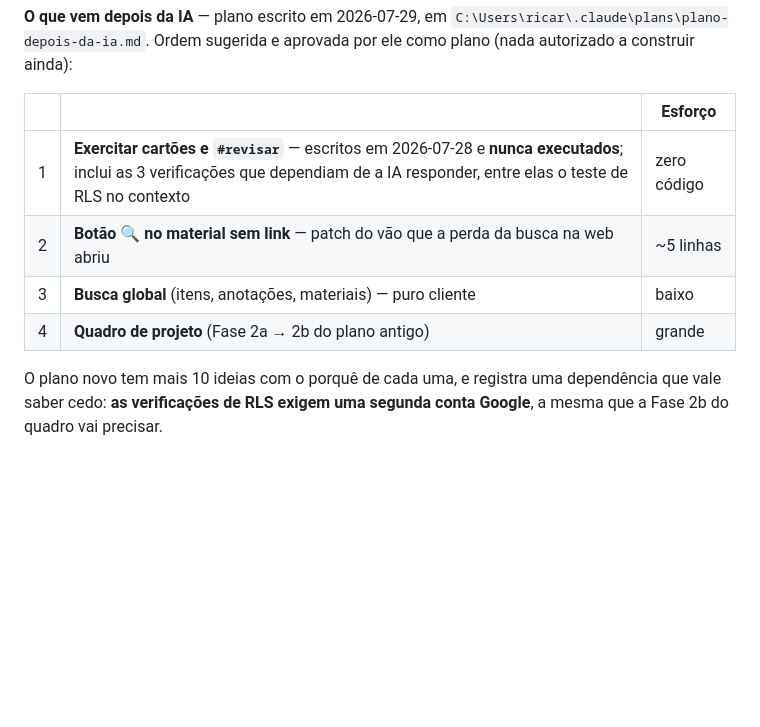
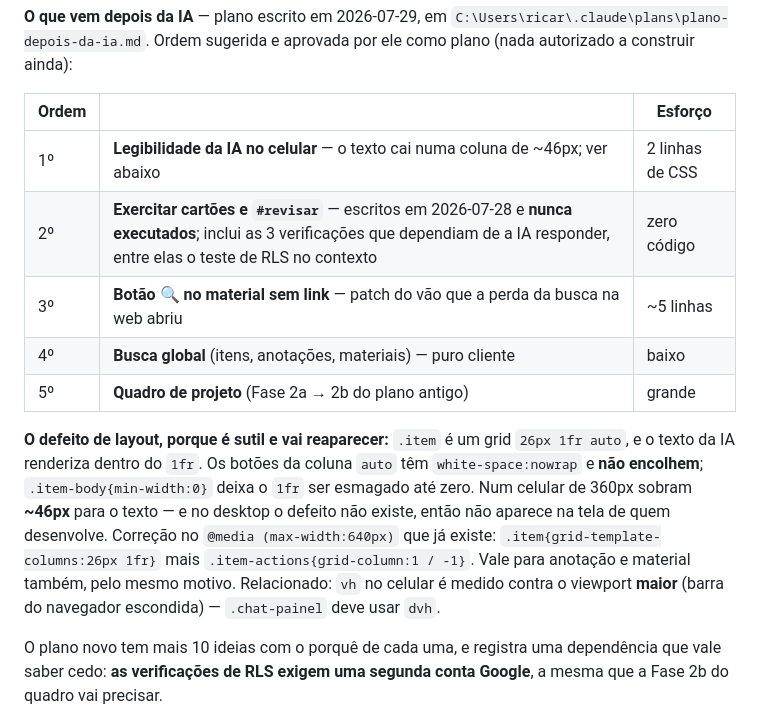
Before and after one commit to RicardoColombo01/Estudo-Geral, a Markdown page: CLAUDE.md, the part around the change. Rendered like a GitHub page; blank space fills up the shorter version.

Commit message:
Registra o defeito de layout do texto da IA no celular
Ricardo relatou que o texto gerado pela IA fica numa coluna pequena, dificil
de ler no celular. Nao e questao de gosto, tem numero.

.item e um grid de tres colunas (26px 1fr auto) e a .ia-caixa renderiza
dentro do 1fr. Os botoes da coluna auto tem white-space:nowrap e nao
encolhem; .item-body{min-width:0} permite que o 1fr seja esmagado ate zero.
Num celular de 360px, depois dos paddings, da coluna do check, dos gaps e dos
quatro botoes, sobram cerca de 46px para o texto -- uma explicacao de 300
palavras com uma ou duas letras por linha.

No desktop o 1fr recebe folga de sobra, entao o defeito nao existe na tela de
quem desenvolve. O grid nunca quebra nem da erro: entrega ao texto o que
sobrou, e o que sobrou e quase nada.

A correcao cabe no @media (max-width:640px) que ja existe -- duas colunas no
celular e os botoes numa linha propria -- e vale igual para anotacao e
material, que sofrem do mesmo aperto.

Anotado tambem que vh no celular e medido contra o viewport maior, com a
barra do navegador escondida, entao .chat-painel deve usar dvh.

O item entrou como PRIMEIRO da ordem: sao duas linhas de CSS que multiplicam
por cinco a largura do texto, e decidem se a IA que acabou de subir vai ser
usada ou abandonada. Ele tambem melhora o teste dos cartoes, que acontece no
celular.

Nada implementado ainda -- ele pediu so o plano.

Co-Authored-By: Claude Opus 5 (1M context) <noreply@anthropic.com>

```diff
--- a/CLAUDE.md
+++ b/CLAUDE.md
@@ -239,12 +239,23 @@ pomodoro, exportar caderno, push, desfazer). Vale ler antes de propor qualquer u
 `C:\Users\ricar\.claude\plans\plano-depois-da-ia.md`. Ordem sugerida e aprovada por ele
 como plano (nada autorizado a construir ainda):
 
-| | | Esforço |
+| Ordem | | Esforço |
 |---|---|---|
-| 1 | **Exercitar cartões e `#revisar`** — escritos em 2026-07-28 e **nunca executados**; inclui as 3 verificações que dependiam de a IA responder, entre elas o teste de RLS no contexto | zero código |
-| 2 | **Botão 🔍 no material sem link** — patch do vão que a perda da busca na web abriu | ~5 linhas |
-| 3 | **Busca global** (itens, anotações, materiais) — puro cliente | baixo |
-| 4 | **Quadro de projeto** (Fase 2a → 2b do plano antigo) | grande |
+| 1º | **Legibilidade da IA no celular** — o texto cai numa coluna de ~46px; ver abaixo | 2 linhas de CSS |
+| 2º | **Exercitar cartões e `#revisar`** — escritos em 2026-07-28 e **nunca executados**; inclui as 3 verificações que dependiam de a IA responder, entre elas o teste de RLS no contexto | zero código |
+| 3º | **Botão 🔍 no material sem link** — patch do vão que a perda da busca na web abriu | ~5 linhas |
+| 4º | **Busca global** (itens, anotações, materiais) — puro cliente | baixo |
+| 5º | **Quadro de projeto** (Fase 2a → 2b do plano antigo) | grande |
+
+**O defeito de layout, porque é sutil e vai reaparecer:** `.item` é um grid
+`26px 1fr auto`, e o texto da IA renderiza dentro do `1fr`. Os botões da coluna `auto` têm
+`white-space:nowrap` e **não encolhem**; `.item-body{min-width:0}` deixa o `1fr` ser
+esmagado até zero. Num celular de 360px sobram **~46px** para o texto — e no desktop o
+defeito não existe, então não aparece na tela de quem desenvolve. Correção no
+`@media (max-width:640px)` que já existe: `.item{grid-template-columns:26px 1fr}` mais
+`.item-actions{grid-column:1 / -1}`. Vale para anotação e material também, pelo mesmo motivo.
+Relacionado: `vh` no celular é medido contra o viewport **maior** (barra do navegador
+escondida) — `.chat-painel` deve usar `dvh`.
 
 O plano novo tem mais 10 ideias com o porquê de cada uma, e registra uma dependência que
 vale saber cedo: **as verificações de RLS exigem uma segunda conta Google**, a mesma que a
```
